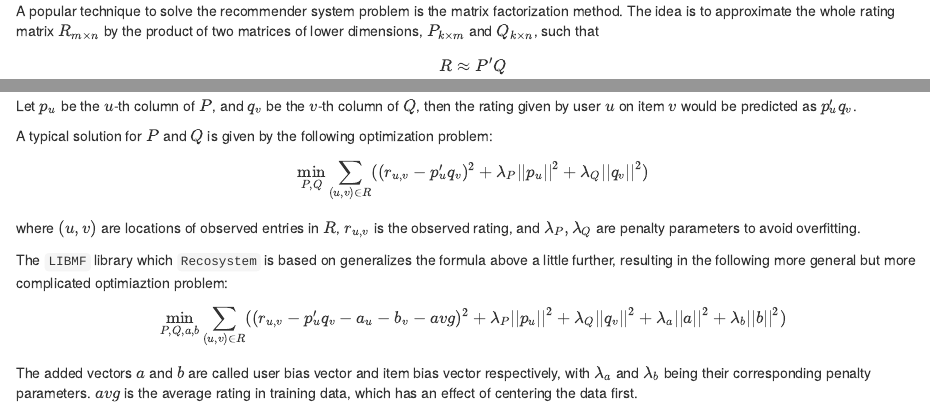
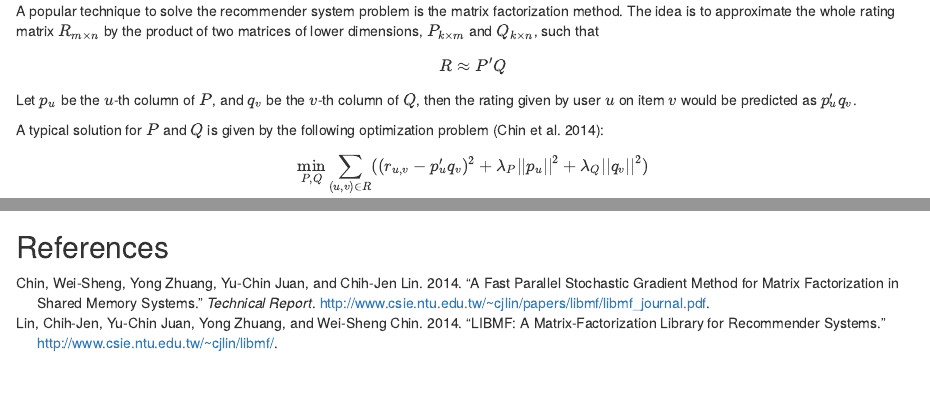
Before and after one commit to yixuan/recosystem, an R Markdown document (vignettes/introduction.Rmd): the page in a window 1100 px wide, from 600 px down, and a second part further down, joined at a grey line. Rendered offline with R 4.5, knitr and Pandoc, with nearby package versions; some code elsewhere in the file could not run offline.

Commit message:
add references

```diff
--- a/vignettes/introduction.Rmd
+++ b/vignettes/introduction.Rmd
@@ -5,3 +5,4 @@ date: "07/21/2014"
 output:
   html_document: default
   pdf_document: default
+references:
@@ -7,0 +12,13 @@ output:
+  - family: Chin
+    given: Wei-Sheng
+  - family: Zhuang
+    given: Yong
+  - family: Juan
+    given: Yu-Chin
+  - family: Lin
+    given: Chih-Jen
+  container-title: Technical report
+  URL: 'http://www.csie.ntu.edu.tw/~cjlin/papers/libmf/libmf_journal.pdf'
+  issued:
+    year: 2014
+- id: LIBMF
@@ -8,3 +27,14 @@ output:
+  - family: Lin
+    given: Chih-Jen
+  - family: Juan
+    given: Yu-Chin
+  - family: Zhuang
+    given: Yong
+  - family: Chin
+    given: Wei-Sheng
+  URL: 'http://www.csie.ntu.edu.tw/~cjlin/libmf/'
+  issued:
+    year: 2014
 ---
 
 ## About Recosystem package
@@ -44,7 +75,7 @@ $v$-th column of $Q$, then the rating given by user $u$ on item $v$
 would be predicted as $p'_u q_v$.
 
 A typical solution for $P$ and $Q$ is given by the following optimization
-problem:
+problem [@FPSG2014]:
 
 $$\min_{P,Q} \sum_{(u,v)\in R} ((r_{u,v}-p'_u q_v)^2+\lambda_P ||p_u||^2+\lambda_Q ||q_v||^2)$$
 
@@ -54,7 +85,7 @@ to avoid overfitting.
 
 The `LIBMF` library which `Recosystem` is based on generalizes the formula
 above a little further, resulting in the following more general but more
-complicated optimiaztion problem:
+complicated optimiaztion problem [@FPSG2014]:
 
 $$\min_{P,Q,a,b} \sum_{(u,v)\in R} ((r_{u,v}-p'_u q_v-a_u-b_v-avg)^2+\lambda_P ||p_u||^2+\lambda_Q ||q_v||^2+\lambda_a||a||^2+\lambda_b||b||^2)$$
 
@@ -184,3 +215,5 @@ PKG_CXXFLAGS = -DUSEAVX -mavx
 
 After editing the `Makevars` file, run `R CMD INSTALL Recosystem` on
 the package source directory to install `Recosystem`.
+
+## References
```
Also changed, not shown: vignettes/introduction.Rmd (10 more changed lines).
